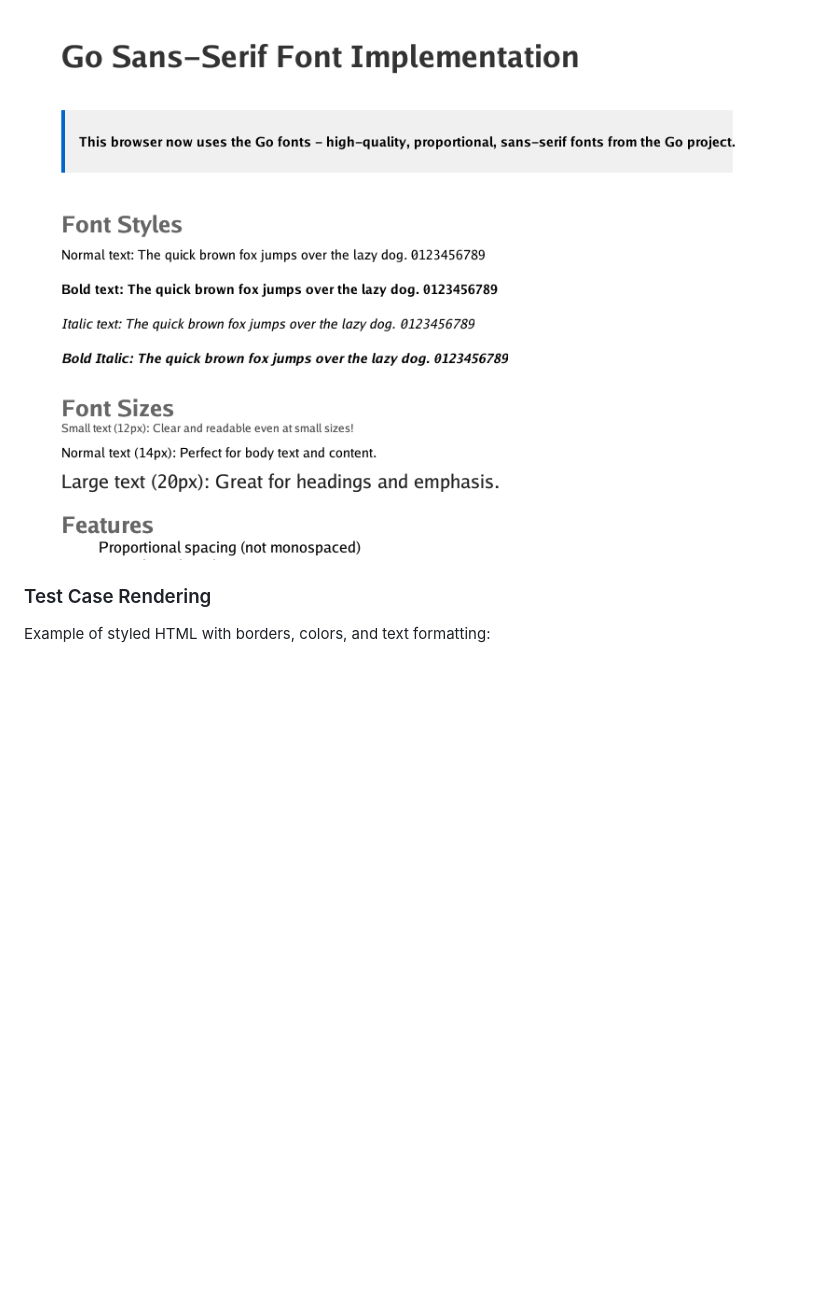
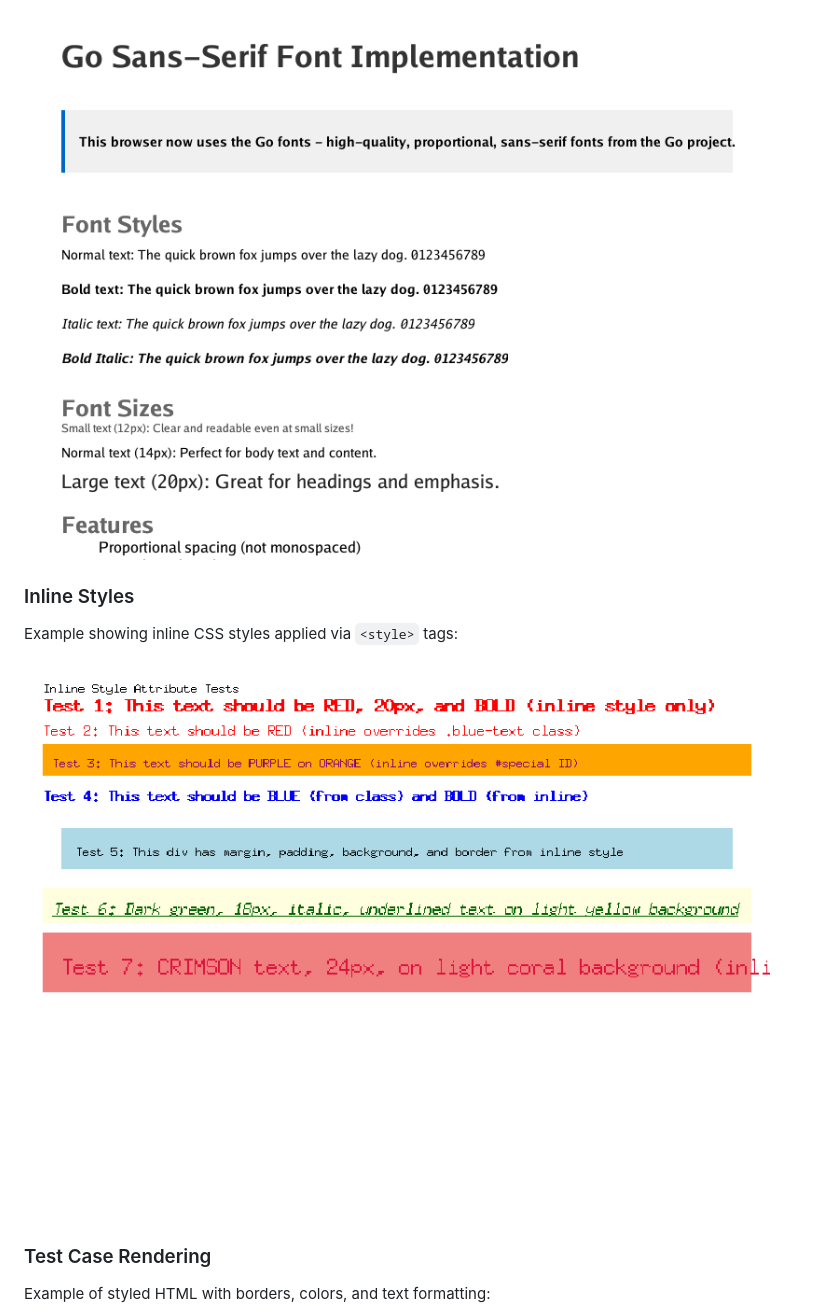
Before and after one commit to lukehoban/browser, a Markdown page: README.md, the part around one of its changes. Drawn GitHub-style; blank space fills up the shorter version.

```diff
--- a/README.md
+++ b/README.md
@@ -83,6 +83,12 @@ The browser uses the [Go fonts](https://blog.golang.org/go-fonts) - high-quality
 
 ![Font Comparison](./font_comparison_screenshot.png)
 
+### Inline Styles
+
+Example showing inline CSS styles applied via `<style>` tags:
+
+![Inline Style Rendering](./inline_style_screenshot.png)
+
 ### Test Case Rendering
 
 Example of styled HTML with borders, colors, and text formatting:
```
Also changed, not shown: other parts of README.md (+15 -1 lines).
